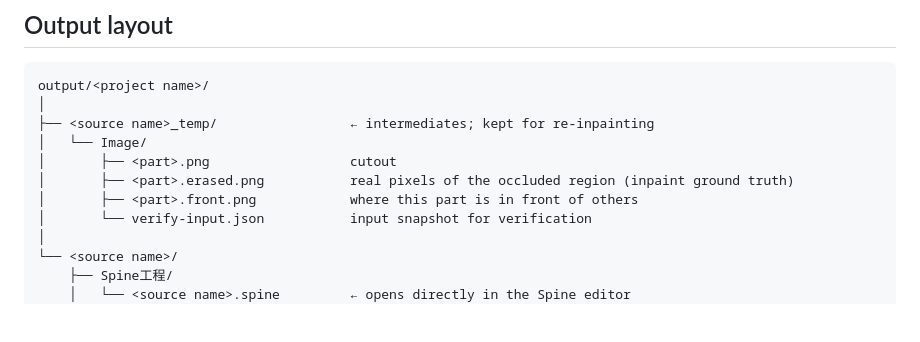
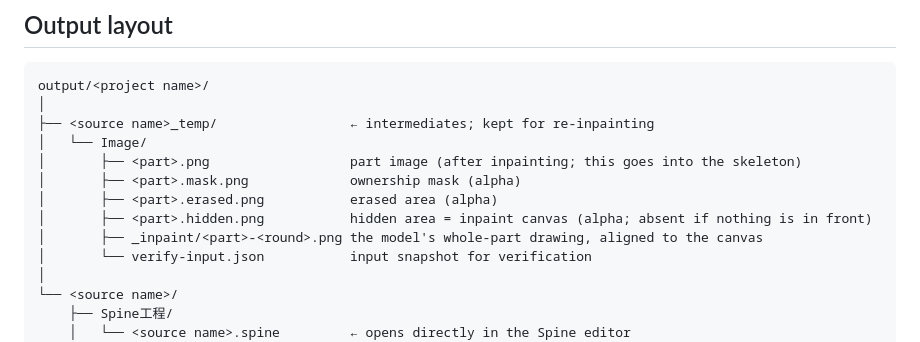
Before and after one commit to funsanity/Spine-AI-Generator, a Markdown page: README-EN.md, the part around one of its changes. Rendered like a GitHub page; blank space fills up the shorter version.

```diff
--- a/README-EN.md
+++ b/README-EN.md
@@ -278,9 +294,11 @@ output/<project name>/
 │
 ├── <source name>_temp/                 ← intermediates; kept for re-inpainting
 │   └── Image/
-│       ├── <part>.png                  cutout
-│       ├── <part>.erased.png           real pixels of the occluded region (inpaint ground truth)
-│       ├── <part>.front.png            where this part is in front of others
+│       ├── <part>.png                  part image (after inpainting; this goes into the skeleton)
+│       ├── <part>.mask.png             ownership mask (alpha)
+│       ├── <part>.erased.png           erased area (alpha)
+│       ├── <part>.hidden.png           hidden area = inpaint canvas (alpha; absent if nothing is in front)
+│       ├── _inpaint/<part>-<round>.png the model's whole-part drawing, aligned to the canvas
 │       └── verify-input.json           input snapshot for verification
 │
 └── <source name>/
```
Also changed, not shown: other parts of README-EN.md (+29 -13 lines), README.md (+27 -14 lines), docs/images/parts-sheet.png (added), 2 other files.
